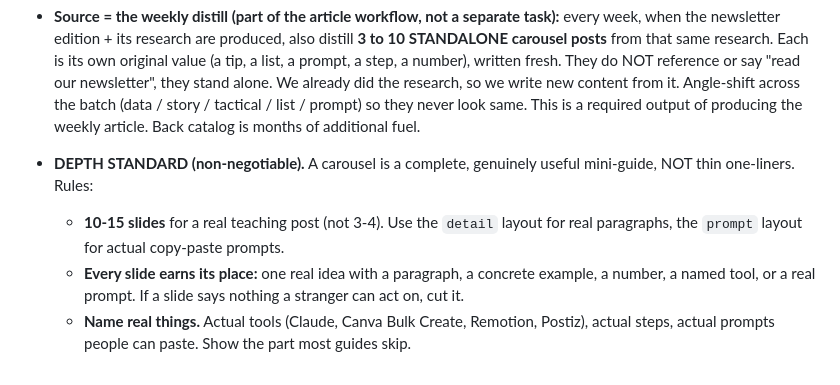
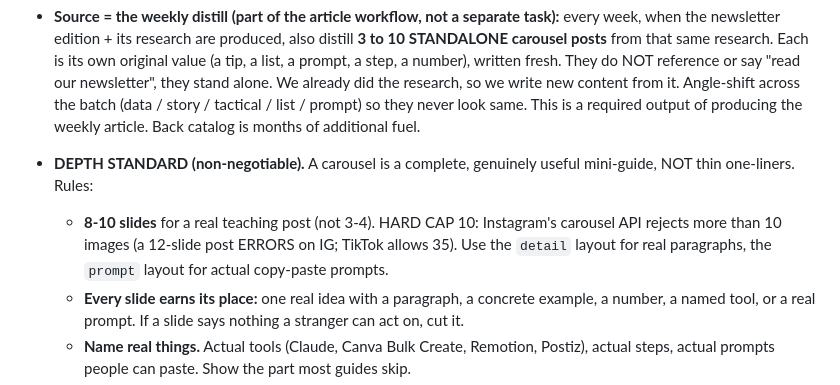
Before and after one commit to bissuh/chico, a Markdown page: playbooks/faceless-gallery-engine.md, the part around the change. Rendered like a GitHub page.

```diff
--- a/playbooks/faceless-gallery-engine.md
+++ b/playbooks/faceless-gallery-engine.md
@@ -39,7 +39,7 @@ Rule: most posts use the clean system. The Dore look is a special-occasion accen
 
 - **Source = the weekly distill (part of the article workflow, not a separate task):** every week, when the newsletter edition + its research are produced, also distill **3 to 10 STANDALONE carousel posts** from that same research. Each is its own original value (a tip, a list, a prompt, a step, a number), written fresh. They do NOT reference or say "read our newsletter", they stand alone. We already did the research, so we write new content from it. Angle-shift across the batch (data / story / tactical / list / prompt) so they never look same. This is a required output of producing the weekly article. Back catalog is months of additional fuel.
 - **DEPTH STANDARD (non-negotiable).** A carousel is a complete, genuinely useful mini-guide, NOT thin one-liners. Rules:
-  - **10-15 slides** for a real teaching post (not 3-4). Use the `detail` layout for real paragraphs, the `prompt` layout for actual copy-paste prompts.
+  - **8-10 slides** for a real teaching post (not 3-4). HARD CAP 10: Instagram's carousel API rejects more than 10 images (a 12-slide post ERRORS on IG; TikTok allows 35). Use the `detail` layout for real paragraphs, the `prompt` layout for actual copy-paste prompts.
   - **Every slide earns its place:** one real idea with a paragraph, a concrete example, a number, a named tool, or a real prompt. If a slide says nothing a stranger can act on, cut it.
   - **Name real things.** Actual tools (Claude, Canva Bulk Create, Remotion, Postiz), actual steps, actual prompts people can paste. Show the part most guides skip.
   - **Titles stand alone.** A cold viewer who never saw our newsletter must get value and want to save. No insider references ("this week's keepers", "the Monday post"). Slide 1 = tension + payoff promise, not a flat headline.
```
Also changed, not shown: .claude/commands/produce-week.md (+10 -2 lines).
